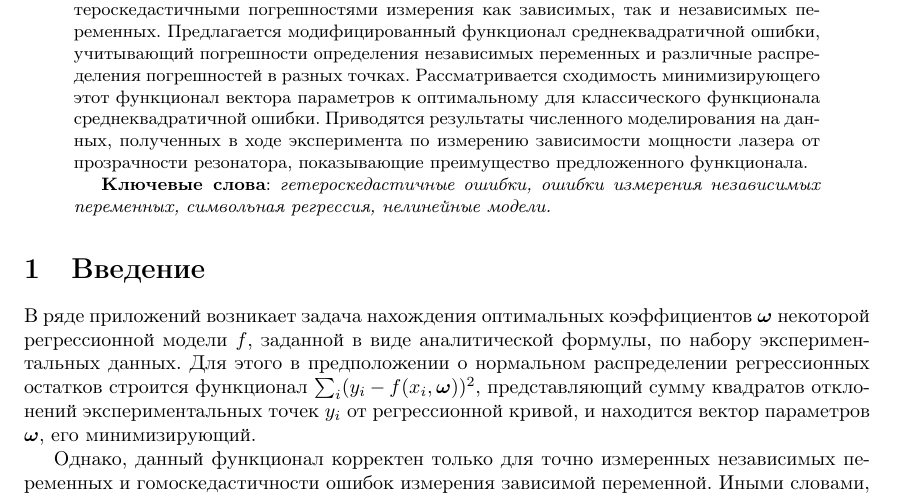
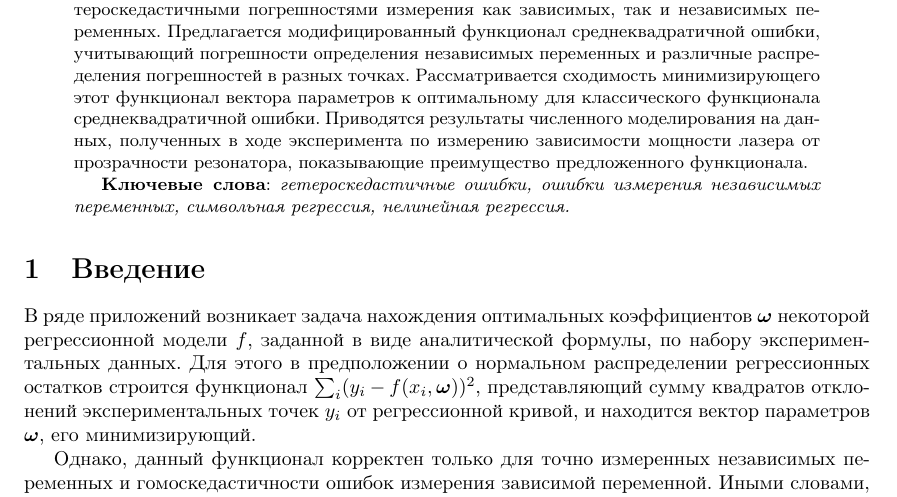
Before and after one commit to 0xd34df00d/RefractOptics, a LaTeX paper (doc/Rudoy2014LevMar.tex): part of page 1 of 11, cut so that both start at the same text. Compiled offline with pdfLaTeX.

Commit message:
[2014LevMar] Keywords fix.

```diff
--- a/doc/Rudoy2014LevMar.tex
+++ b/doc/Rudoy2014LevMar.tex
@@ -63,7 +63,7 @@
   резонатора, показывающие преимущество предложенного функционала.
 
   \textbf{Ключевые слова}: \emph{гетероскедастичные ошибки,
-  ошибки измерения независимых переменных, символьная регрессия, нелинейные модели.}
+  ошибки измерения независимых переменных, символьная регрессия, нелинейная регрессия.}
 \end{abstract}
 
 \section{Введение}
```
